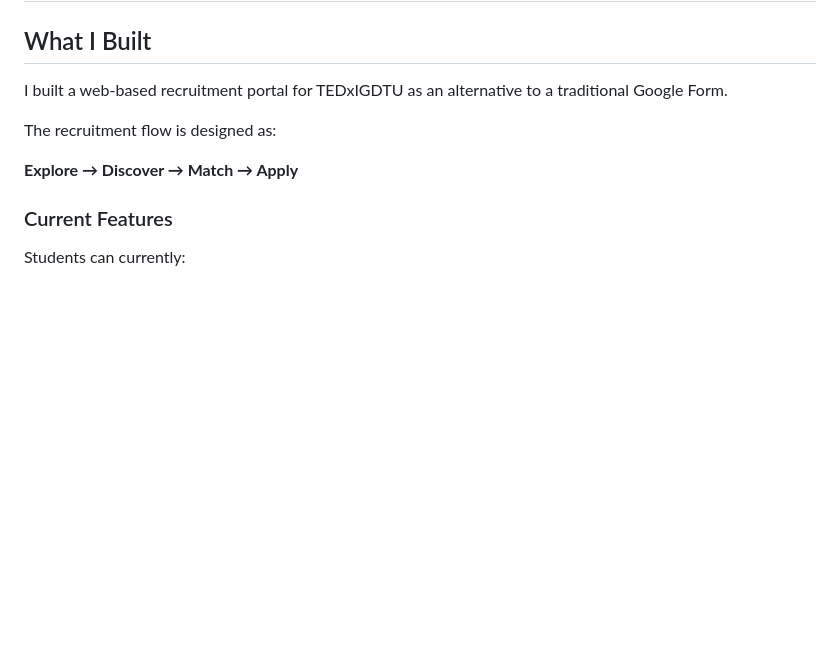
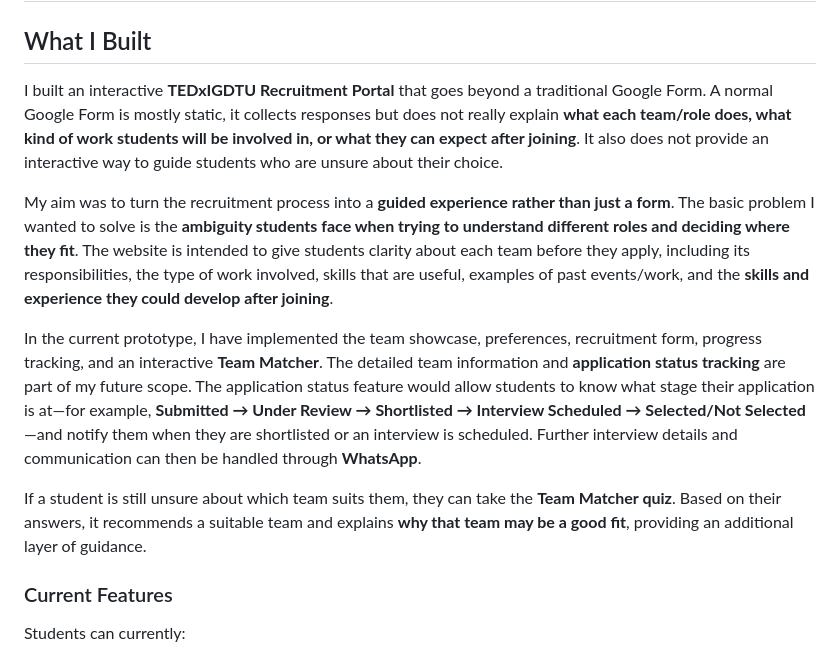
Before and after one commit to ishitasanger/TEDxIGDTUW-Recruitment, a Markdown page: README.md, the part around one of its changes. Drawn GitHub-style; blank space fills up the shorter version.

```diff
--- a/README.md
+++ b/README.md
@@ -2,12 +2,13 @@
 
 ## What I Built
 
-I built a web-based recruitment portal for TEDxIGDTU as an alternative to a traditional Google Form.
+I built an interactive **TEDxIGDTU Recruitment Portal** that goes beyond a traditional Google Form. A normal Google Form is mostly static, it collects responses but does not really explain **what each team/role does, what kind of work students will be involved in, or what they can expect after joining**. It also does not provide an interactive way to guide students who are unsure about their choice.
 
-The recruitment flow is designed as:
+My aim was to turn the recruitment process into a **guided experience rather than just a form**. The basic problem I wanted to solve is the **ambiguity students face when trying to understand different roles and deciding where they fit**. The website is intended to give students clarity about each team before they apply, including its responsibilities, the type of work involved, skills that are useful, examples of past events/work, and the **skills and experience they could develop after joining**.
 
-**Explore → Discover → Match → Apply**
+In the current prototype, I have implemented the team showcase, preferences, recruitment form, progress tracking, and an interactive **Team Matcher**. The detailed team information and **application status tracking** are part of my future scope. The application status feature would allow students to know what stage their application is at—for example, **Submitted → Under Review → Shortlisted → Interview Scheduled → Selected/Not Selected**—and notify them when they are shortlisted or an interview is scheduled. Further interview details and communication can then be handled through **WhatsApp**.
 
+If a student is still unsure about which team suits them, they can take the **Team Matcher quiz**. Based on their answers, it recommends a suitable team and explains **why that team may be a good fit**, providing an additional layer of guidance.
 
 ### Current Features
 
```
Also changed, not shown: other parts of README.md (+25 -21 lines).
